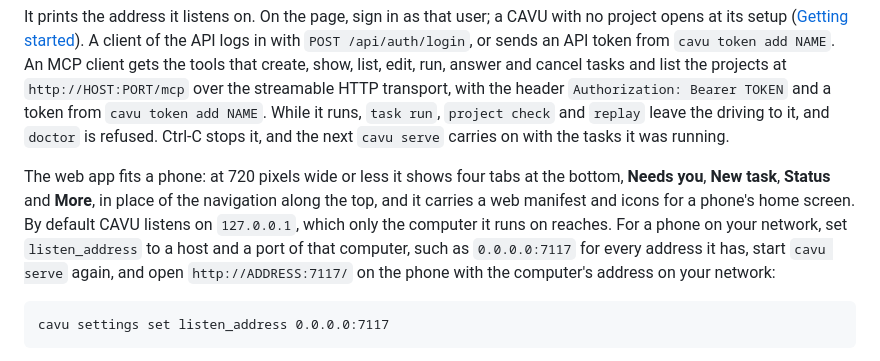
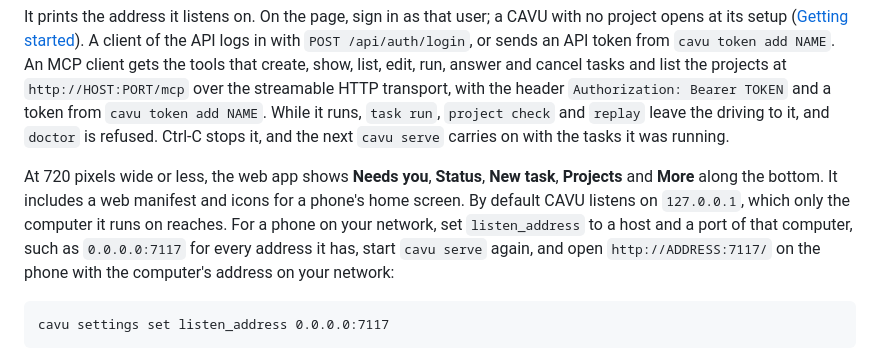
Before and after one commit to mhersson/cavu, a Markdown page: docs/running.md, the part around the change. Drawn GitHub-style.

````diff
--- a/docs/running.md
+++ b/docs/running.md
@@ -9,7 +9,7 @@ cavu serve
 
 It prints the address it listens on. On the page, sign in as that user; a CAVU with no project opens at its setup ([Getting started](../README.md#getting-started)). A client of the API logs in with `POST /api/auth/login`, or sends an API token from `cavu token add NAME`. An MCP client gets the tools that create, show, list, edit, run, answer and cancel tasks and list the projects at `http://HOST:PORT/mcp` over the streamable HTTP transport, with the header `Authorization: Bearer TOKEN` and a token from `cavu token add NAME`. While it runs, `task run`, `project check` and `replay` leave the driving to it, and `doctor` is refused. Ctrl-C stops it, and the next `cavu serve` carries on with the tasks it was running.
 
-The web app fits a phone: at 720 pixels wide or less it shows four tabs at the bottom, **Needs you**, **New task**, **Status** and **More**, in place of the navigation along the top, and it carries a web manifest and icons for a phone's home screen. By default CAVU listens on `127.0.0.1`, which only the computer it runs on reaches. For a phone on your network, set `listen_address` to a host and a port of that computer, such as `0.0.0.0:7117` for every address it has, start `cavu serve` again, and open `http://ADDRESS:7117/` on the phone with the computer's address on your network:
+At 720 pixels wide or less, the web app shows **Needs you**, **Status**, **New task**, **Projects** and **More** along the bottom. It includes a web manifest and icons for a phone's home screen. By default CAVU listens on `127.0.0.1`, which only the computer it runs on reaches. For a phone on your network, set `listen_address` to a host and a port of that computer, such as `0.0.0.0:7117` for every address it has, start `cavu serve` again, and open `http://ADDRESS:7117/` on the phone with the computer's address on your network:
 
 ```
 cavu settings set listen_address 0.0.0.0:7117
````
Also changed, not shown: README.md (+2 -2 lines), docs/images/phone-needs-you-and-task-page-dark.png, docs/images/phone-needs-you-and-task-page-light.png, 8 other files.
